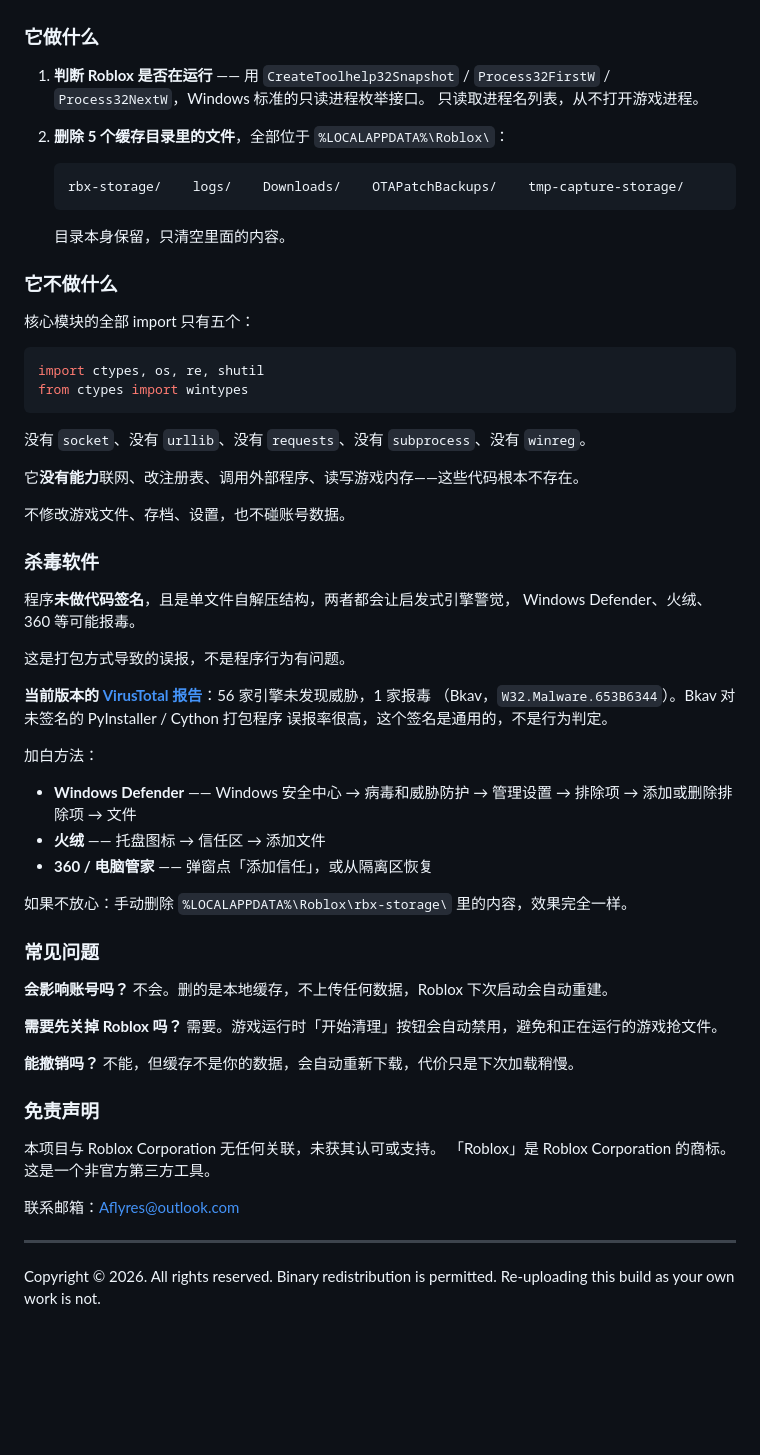
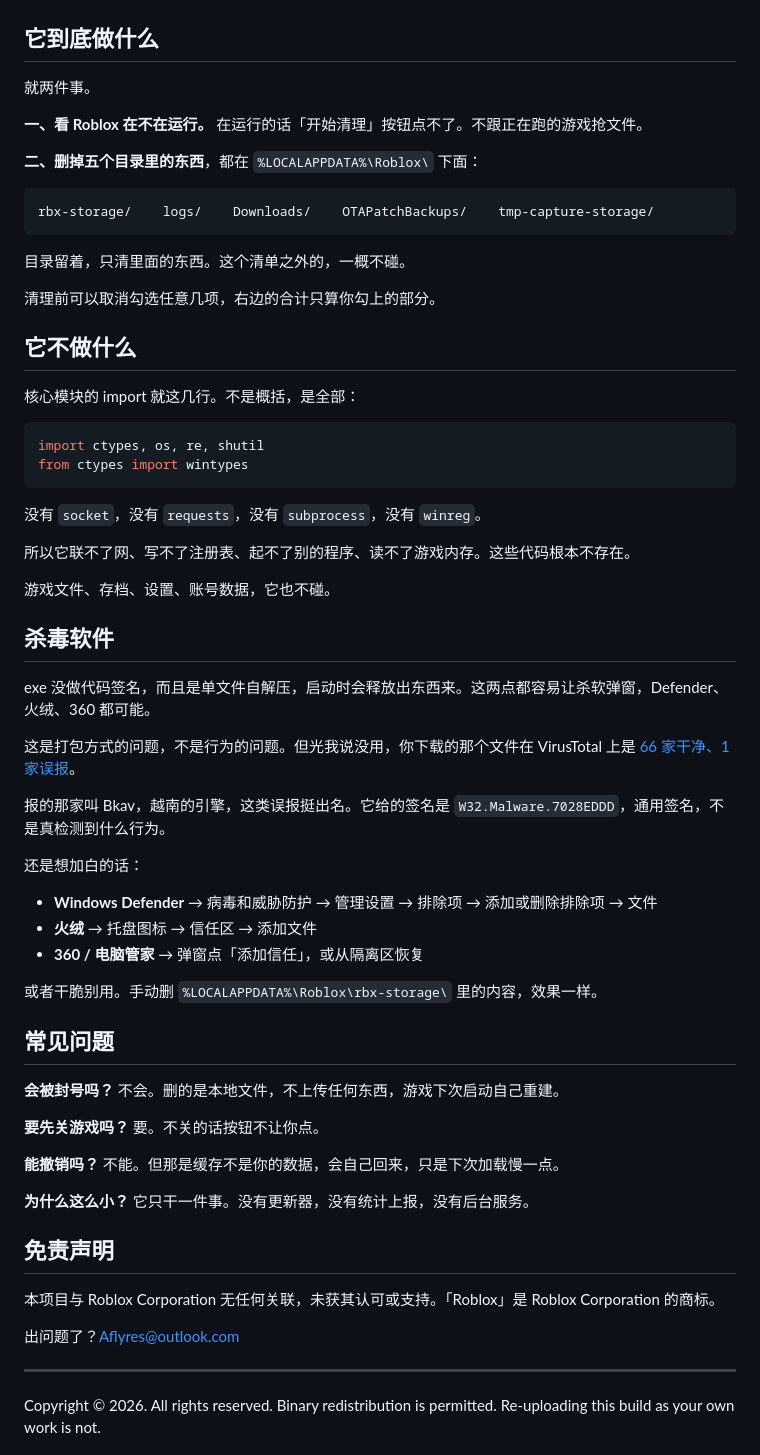
Before and after one commit to Lwithlll/roblox-cache-cleaner, a Markdown page: README.md, the part around one of its changes. Drawn GitHub-style; blank space fills up the shorter version.

````diff
--- a/README.md
+++ b/README.md
@@ -127,71 +107,72 @@ Windows 10 / 11 · 64 位 · 免安装 · 无需运行环境 · 无需管理员
 
 ![主界面](docs/img/main.png)
 
-### 它做什么
+## 它到底做什么
 
-1. **判断 Roblox 是否在运行** —— 用 `CreateToolhelp32Snapshot` /
-   `Process32FirstW` / `Process32NextW`，Windows 标准的只读进程枚举接口。
-   只读取进程名列表，从不打开游戏进程。
-2. **删除 5 个缓存目录里的文件**，全部位于 `%LOCALAPPDATA%\Roblox\`：
+就两件事。
 
-   ```
-   rbx-storage/    logs/    Downloads/    OTAPatchBackups/    tmp-capture-storage/
-   ```
+**一、看 Roblox 在不在运行。** 在运行的话「开始清理」按钮点不了。不跟正在跑的游戏抢文件。
 
-   目录本身保留，只清空里面的内容。
+**二、删掉五个目录里的东西**，都在 `%LOCALAPPDATA%\Roblox\` 下面：
 
-### 它不做什么
+```
+rbx-storage/    logs/    Downloads/    OTAPatchBackups/    tmp-capture-storage/
+```
 
-核心模块的全部 import 只有五个：
+目录留着，只清里面的东西。这个清单之外的，一概不碰。
+
+清理前可以取消勾选任意几项，右边的合计只算你勾上的部分。
+
+## 它不做什么
+
+核心模块的 import 就这几行。不是概括，是全部：
 
 ```python
 import ctypes, os, re, shutil
 from ctypes import wintypes
 ```
 
-没有 `socket`、没有 `urllib`、没有 `requests`、没有 `subprocess`、没有 `winreg`。
+没有 `socket`，没有 `requests`，没有 `subprocess`，没有 `winreg`。
 
-它**没有能力**联网、改注册表、调用外部程序、读写游戏内存——这些代码根本不存在。
+所以它联不了网、写不了注册表、起不了别的程序、读不了游戏内存。这些代码根本不存在。
 
-不修改游戏文件、存档、设置，也不碰账号数据。
+游戏文件、存档、设置、账号数据，它也不碰。
 
-### 杀毒软件
+## 杀毒软件
 
-程序**未做代码签名**，且是单文件自解压结构，两者都会让启发式引擎警觉，
-Windows Defender、火绒、360 等可能报毒。
+exe 没做代码签名，而且是单文件自解压，启动时会释放出东西来。这两点都容易让杀软弹窗，Defender、火绒、360 都可能。
 
-这是打包方式导致的误报，不是程序行为有问题。
+这是打包方式的问题，不是行为的问题。但光我说没用，你下载的那个文件在 VirusTotal 上是 [66 家干净、1 家误报](https://www.virustotal.com/gui/file/2c17052d89a5d1052d0571be7f82f6be75f9a8c7d58393c6ea6dd580e1311759)。
 
-**当前版本的 [VirusTotal 报告](https://www.virustotal.com/gui/file/081f15b285f7862ac7c134f314de3449d478d19e8c614153e95d730a6233cbd4)**：56 家引擎未发现威胁，1 家报毒
-（Bkav，`W32.Malware.653B6344`）。Bkav 对未签名的 PyInstaller / Cython 打包程序
-误报率很高，这个签名是通用的，不是行为判定。
+报的那家叫 Bkav，越南的引擎，这类误报挺出名。它给的签名是 `W32.Malware.7028EDDD`，通用签名，不是真检测到什么行为。
 
-加白方法：
+还是想加白的话：
 
-- **Windows Defender** —— Windows 安全中心 → 病毒和威胁防护 → 管理设置 →
-  排除项 → 添加或删除排除项 → 文件
-- **火绒** —— 托盘图标 → 信任区 → 添加文件
-- **360 / 电脑管家** —— 弹窗点「添加信任」，或从隔离区恢复
+- **Windows Defender** → 病毒和威胁防护 → 管理设置 → 排除项 → 添加或删除排除项 → 文件
+- **火绒** → 托盘图标 → 信任区 → 添加文件
+- **360 / 电脑管家** → 弹窗点「添加信任」，或从隔离区恢复
 
-如果不放心：手动删除 `%LOCALAPPDATA%\Roblox\rbx-storage\` 里的内容，效果完全一样。
+或者干脆别用。手动删 `%LOCALAPPDATA%\Roblox\rbx-storage\` 里的内容，效果一样。
 
-### 常见问题
+## 常见问题
 
-**会影响账号吗？**
-不会。删的是本地缓存，不上传任何数据，Roblox 下次启动会自动重建。
+**会被封号吗？**
+不会。删的是本地文件，不上传任何东西，游戏下次启动自己重建。
 
-**需要先关掉 Roblox 吗？**
-需要。游戏运行时「开始清理」按钮会自动禁用，避免和正在运行的游戏抢文件。
+**要先关游戏吗？**
+要。不关的话按钮不让你点。
 
 **能撤销吗？**
-不能，但缓存不是你的数据，会自动重新下载，代价只是下次加载稍慢。
+不能。但那是缓存不是你的数据，会自己回来，只是下次加载慢一点。
 
-### 免责声明
+**为什么这么小？**
+它只干一件事。没有更新器，没有统计上报，没有后台服务。
 
-本项目与 Roblox Corporation 无任何关联，未获其认可或支持。
-「Roblox」是 Roblox Corporation 的商标。这是一个非官方第三方工具。
+## 免责声明
 
-联系邮箱：Aflyres@outlook.com
+本项目与 Roblox Corporation 无任何关联，未获其认可或支持。「Roblox」是 Roblox Corporation 的商标。
+
+出问题了？Aflyres@outlook.com
 
 ---
 
````
Also changed, not shown: other parts of README.md (+53 -73 lines).
